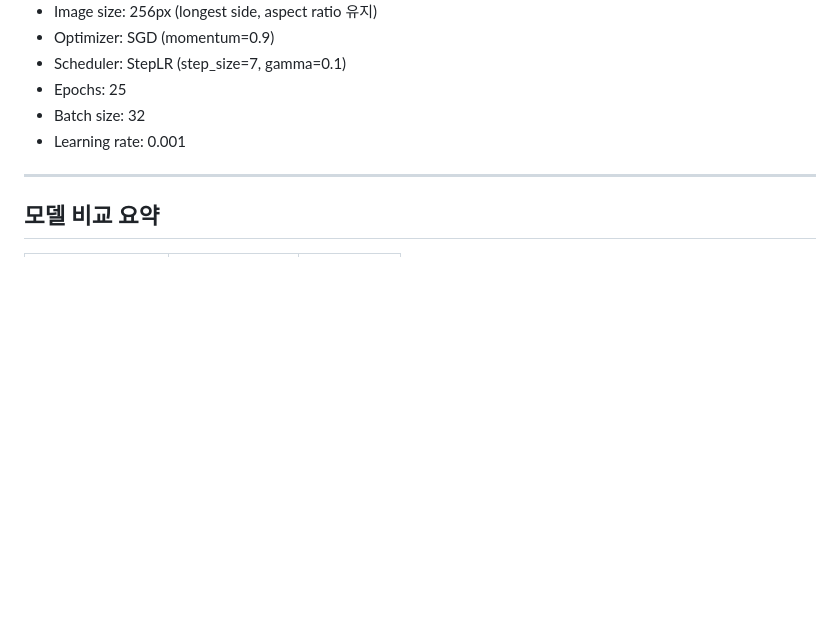
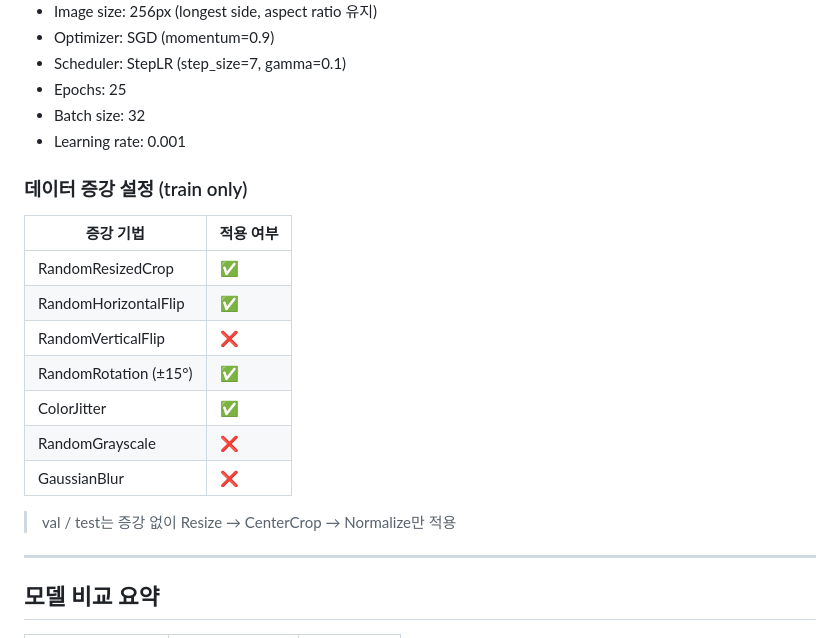
Before and after one commit to Timber-Kim/Trash-Smart, a Markdown page: results/training_results.md, the part around the change. GitHub-like rendering; blank space fills up the shorter version.

Commit message:
[chore] 학습 결과 반영

```diff
--- a/results/training_results.md
+++ b/results/training_results.md
@@ -11,6 +11,20 @@
 - Epochs: 25
 - Batch size: 32
 - Learning rate: 0.001
+
+### 데이터 증강 설정 (train only)
+
+| 증강 기법 | 적용 여부 |
+|-----------|-----------|
+| RandomResizedCrop | ✅ |
+| RandomHorizontalFlip | ✅ |
+| RandomVerticalFlip | ❌ |
+| RandomRotation (±15°) | ✅ |
+| ColorJitter | ✅ |
+| RandomGrayscale | ❌ |
+| GaussianBlur | ❌ |
+
+> val / test는 증강 없이 Resize → CenterCrop → Normalize만 적용
 
 ---
 
```
